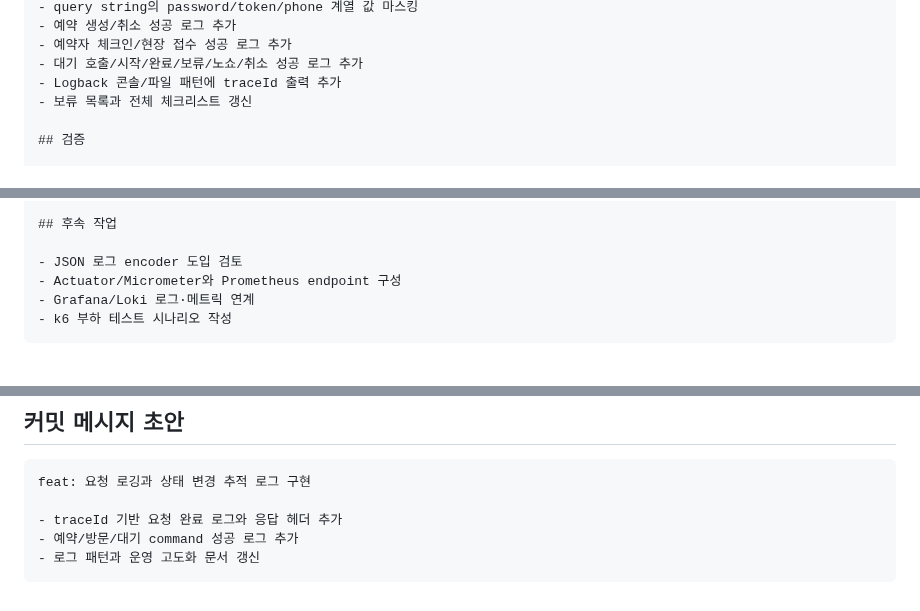
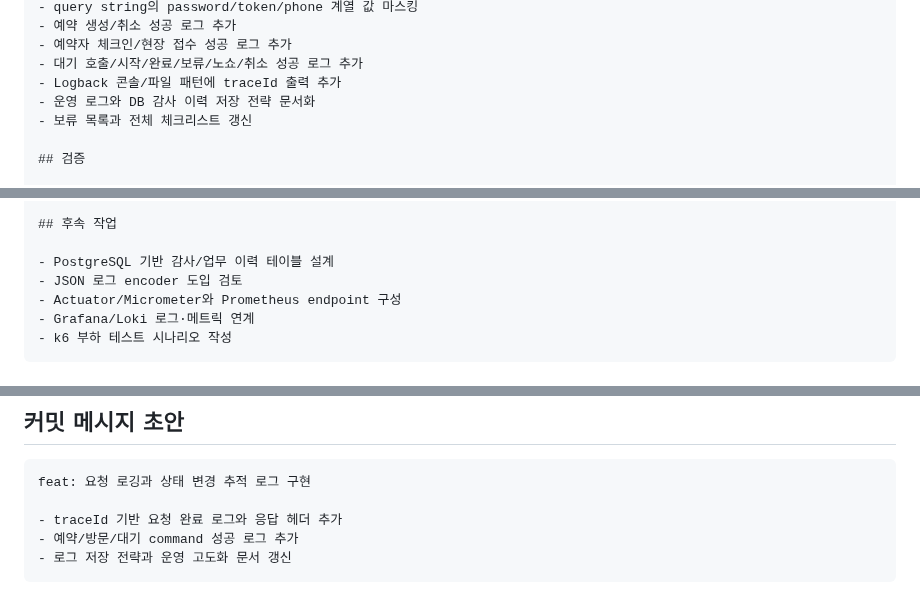
Before and after one commit to yellow-pang/health-center-smart-reservation, a Markdown page: docs/11_implementation_log/47_Request_Logging_Audit_Trace_PR_작성안.md, 3 parts joined by grey strips. Drawn GitHub-style.

````diff
--- a/docs/11_implementation_log/47_Request_Logging_Audit_Trace_PR_작성안.md
+++ b/docs/11_implementation_log/47_Request_Logging_Audit_Trace_PR_작성안.md
@@ -36,6 +36,7 @@ feat: 요청 로깅과 상태 변경 추적 로그 구현
 - 예약자 체크인/현장 접수 성공 로그 추가
 - 대기 호출/시작/완료/보류/노쇼/취소 성공 로그 추가
 - Logback 콘솔/파일 패턴에 traceId 출력 추가
+- 운영 로그와 DB 감사 이력 저장 전략 문서화
 - 보류 목록과 전체 체크리스트 갱신
 
 ## 검증
@@ -81,6 +82,7 @@ feat: 요청 로깅과 상태 변경 추적 로그 구현
 
 ## 후속 작업
 
+- PostgreSQL 기반 감사/업무 이력 테이블 설계
 - JSON 로그 encoder 도입 검토
 - Actuator/Micrometer와 Prometheus endpoint 구성
 - Grafana/Loki 로그·메트릭 연계
@@ -101,5 +103,5 @@ feat: 요청 로깅과 상태 변경 추적 로그 구현
 
 - traceId 기반 요청 완료 로그와 응답 헤더 추가
 - 예약/방문/대기 command 성공 로그 추가
-- 로그 패턴과 운영 고도화 문서 갱신
+- 로그 저장 전략과 운영 고도화 문서 갱신
 ```
````
Also changed, not shown: docs/11_implementation_log/46_Request_Logging_Audit_Trace_구현_기록.md (+36 -6 lines), docs/14_deferred_cleanup/01_보류_정리_목록.md (+2 -2 lines).
